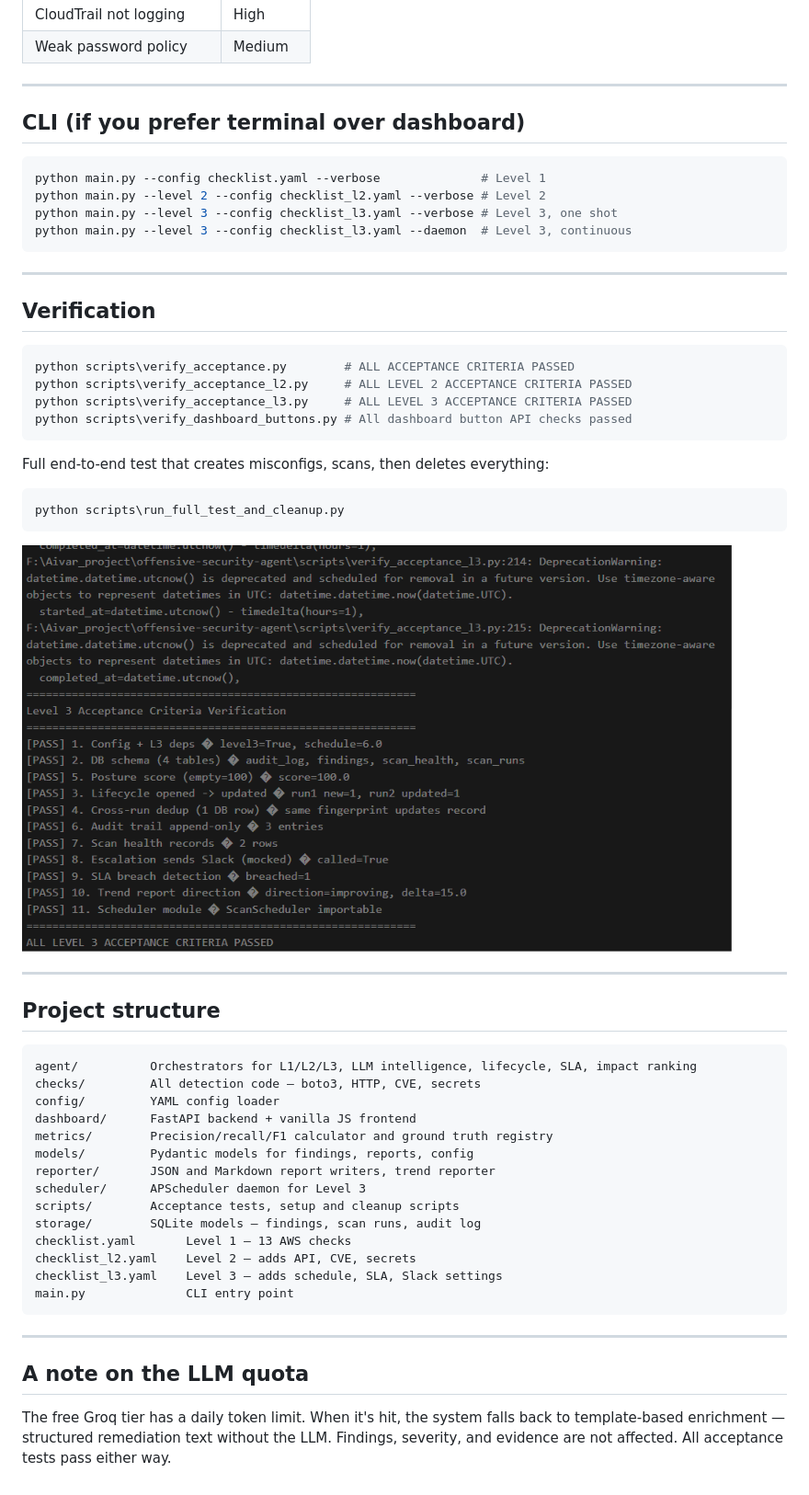
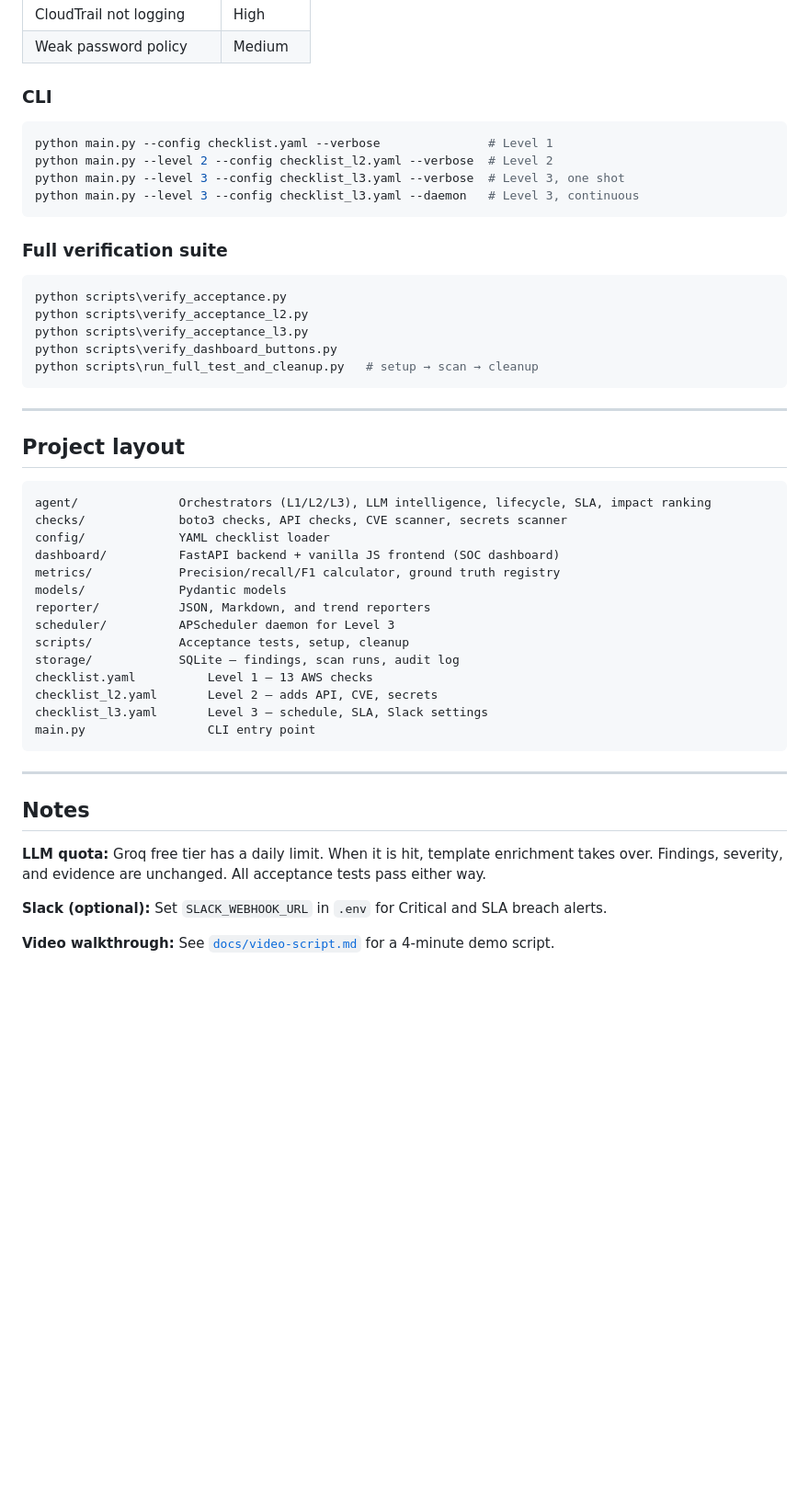
Before and after one commit to max-mani/offensive-security-agent, a Markdown page: README.md, the part around one of its changes. Shown at 92% size. Drawn GitHub-style; blank space fills up the shorter version.

````diff
--- a/README.md
+++ b/README.md
@@ -174,59 +213,52 @@ Expected findings:
 | CloudTrail not logging | High |
 | Weak password policy | Medium |
 
----
-
-## CLI (if you prefer terminal over dashboard)
+### CLI
 
 ```powershell
-python main.py --config checklist.yaml --verbose              # Level 1
-python main.py --level 2 --config checklist_l2.yaml --verbose # Level 2
-python main.py --level 3 --config checklist_l3.yaml --verbose # Level 3, one shot
-python main.py --level 3 --config checklist_l3.yaml --daemon  # Level 3, continuous
+python main.py --config checklist.yaml --verbose               # Level 1
+python main.py --level 2 --config checklist_l2.yaml --verbose  # Level 2
+python main.py --level 3 --config checklist_l3.yaml --verbose  # Level 3, one shot
+python main.py --level 3 --config checklist_l3.yaml --daemon   # Level 3, continuous
+```
+
+### Full verification suite
+
+```powershell
+python scripts\verify_acceptance.py
+python scripts\verify_acceptance_l2.py
+python scripts\verify_acceptance_l3.py
+python scripts\verify_dashboard_buttons.py
+python scripts\run_full_test_and_cleanup.py   # setup → scan → cleanup
 ```
 
 ---
 
-## Verification
-
-```powershell
-python scripts\verify_acceptance.py        # ALL ACCEPTANCE CRITERIA PASSED
-python scripts\verify_acceptance_l2.py     # ALL LEVEL 2 ACCEPTANCE CRITERIA PASSED
-python scripts\verify_acceptance_l3.py     # ALL LEVEL 3 ACCEPTANCE CRITERIA PASSED
-python scripts\verify_dashboard_buttons.py # All dashboard button API checks passed
-```
-
-Full end-to-end test that creates misconfigs, scans, then deletes everything:
-
-```powershell
-python scripts\run_full_test_and_cleanup.py
-```
-
-![Level 3 acceptance test — all criteria passed](docs/screenshots/l3-acceptance-test-pass.png)
-
----
-
-## Project structure
+## Project layout
 
 ```
-agent/          Orchestrators for L1/L2/L3, LLM intelligence, lifecycle, SLA, impact ranking
-checks/         All detection code — boto3, HTTP, CVE, secrets
-config/         YAML config loader
-dashboard/      FastAPI backend + vanilla JS frontend
-metrics/        Precision/recall/F1 calculator and ground truth registry
-models/         Pydantic models for findings, reports, config
-reporter/       JSON and Markdown report writers, trend reporter
-scheduler/      APScheduler daemon for Level 3
-scripts/        Acceptance tests, setup and cleanup scripts
-storage/        SQLite models — findings, scan runs, audit log
-checklist.yaml       Level 1 — 13 AWS checks
-checklist_l2.yaml    Level 2 — adds API, CVE, secrets
-checklist_l3.yaml    Level 3 — adds schedule, SLA, Slack settings
-main.py              CLI entry point
+agent/              Orchestrators (L1/L2/L3), LLM intelligence, lifecycle, SLA, impact ranking
+checks/             boto3 checks, API checks, CVE scanner, secrets scanner
+config/             YAML checklist loader
+dashboard/          FastAPI backend + vanilla JS frontend (SOC dashboard)
+metrics/            Precision/recall/F1 calculator, ground truth registry
+models/             Pydantic models
+reporter/           JSON, Markdown, and trend reporters
+scheduler/          APScheduler daemon for Level 3
+scripts/            Acceptance tests, setup, cleanup
+storage/            SQLite — findings, scan runs, audit log
+checklist.yaml          Level 1 — 13 AWS checks
+checklist_l2.yaml       Level 2 — adds API, CVE, secrets
+checklist_l3.yaml       Level 3 — schedule, SLA, Slack settings
+main.py                 CLI entry point
 ```
 
 ---
 
-## A note on the LLM quota
+## Notes
 
-The free Groq tier has a daily token limit. When it's hit, the system falls back to template-based enrichment — structured remediation text without the LLM. Findings, severity, and evidence are not affected. All acceptance tests pass either way.
+**LLM quota:** Groq free tier has a daily limit. When it is hit, template enrichment takes over. Findings, severity, and evidence are unchanged. All acceptance tests pass either way.
+
+**Slack (optional):** Set `SLACK_WEBHOOK_URL` in `.env` for Critical and SLA breach alerts.
+
+**Video walkthrough:** See [`docs/video-script.md`](docs/video-script.md) for a 4-minute demo script.
````
Also changed, not shown: other parts of README.md (+130 -91 lines).
